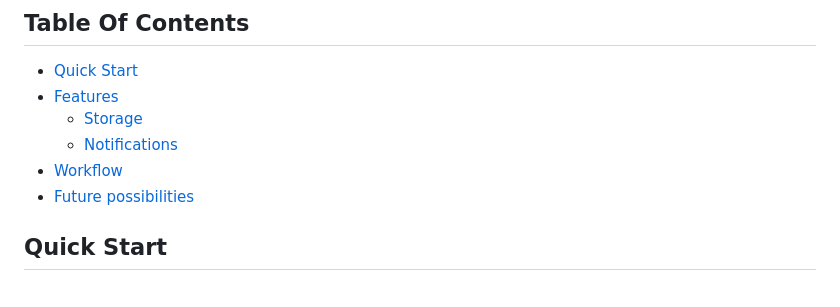
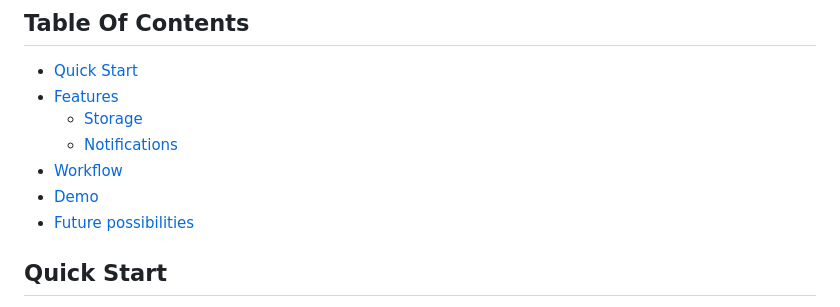
Before and after one commit to Blockchain-Web3-Group-IIT-Gandhinagar/VaultMask, a Markdown page: README.md, the part around one of its changes. GitHub-like rendering.

```diff
--- a/README.md
+++ b/README.md
@@ -16,6 +16,7 @@
   - [Storage](#storage)
   - [Notifications](#notifications)
 - [Workflow](#workflow)
+- [Demo](#demo)
 - [Future possibilities](#future-possibilities)
 
 ## Quick Start
```
Also changed, not shown: other parts of README.md (+4 -0 lines).
